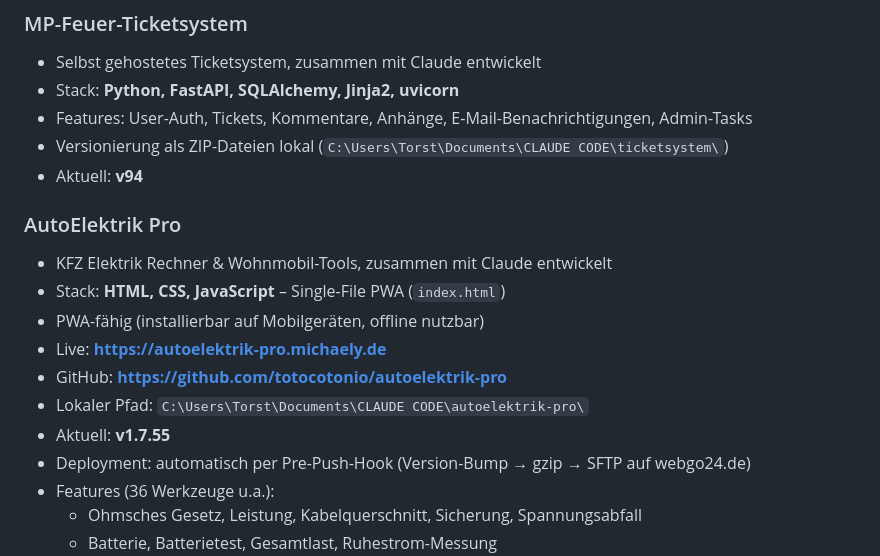
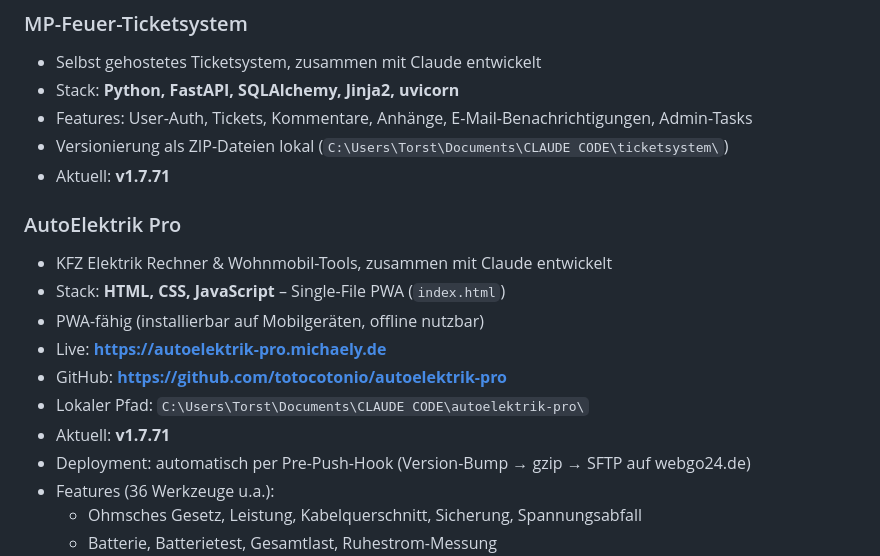
Before and after one commit to totocotonio/kfz-kontakt, a Markdown page: CLAUDE.md, the part around the change. Rendered like a GitHub page.

```diff
--- a/CLAUDE.md
+++ b/CLAUDE.md
@@ -22,7 +22,7 @@
 - Stack: **Python, FastAPI, SQLAlchemy, Jinja2, uvicorn**
 - Features: User-Auth, Tickets, Kommentare, Anhänge, E-Mail-Benachrichtigungen, Admin-Tasks
 - Versionierung als ZIP-Dateien lokal (`C:\Users\Torst\Documents\CLAUDE CODE\ticketsystem\`)
-- Aktuell: **v94**
+- Aktuell: **v1.7.71**
 
 ### AutoElektrik Pro
 - KFZ Elektrik Rechner & Wohnmobil-Tools, zusammen mit Claude entwickelt
@@ -31,7 +31,7 @@
 - Live: **https://autoelektrik-pro.michaely.de**
 - GitHub: **https://github.com/totocotonio/autoelektrik-pro**
 - Lokaler Pfad: `C:\Users\Torst\Documents\CLAUDE CODE\autoelektrik-pro\`
-- Aktuell: **v1.7.55**
+- Aktuell: **v1.7.71**
 - Deployment: automatisch per Pre-Push-Hook (Version-Bump → gzip → SFTP auf webgo24.de)
 - Features (36 Werkzeuge u.a.):
   - Ohmsches Gesetz, Leistung, Kabelquerschnitt, Sicherung, Spannungsabfall
```
